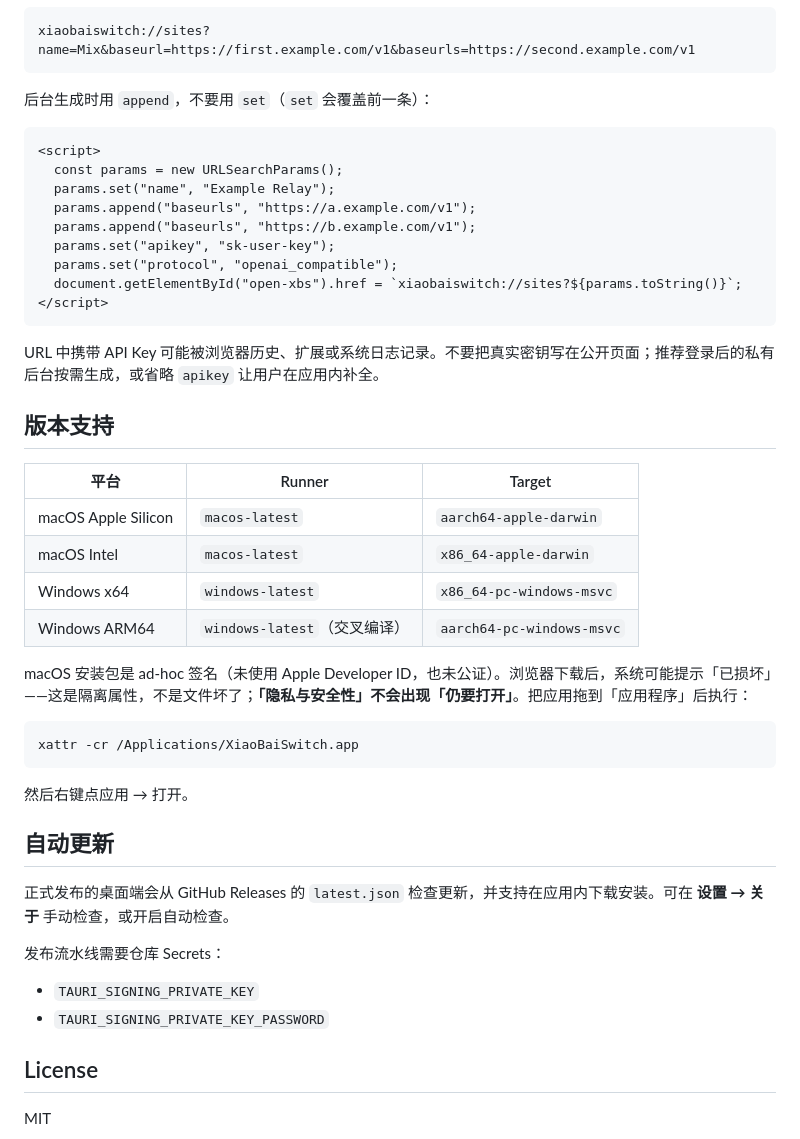
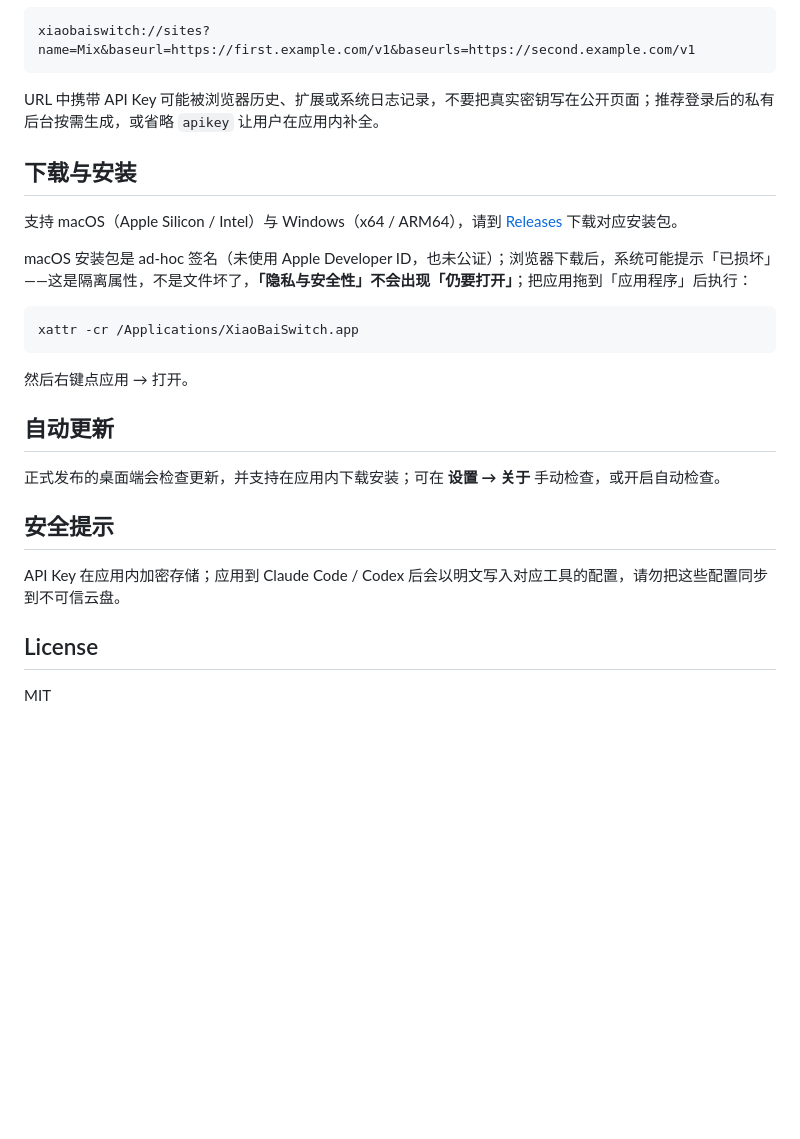
Before and after one commit to Hiki79/xiaobai-switch-omp, a Markdown page: README.md, the part around one of its changes. Drawn GitHub-style; blank space fills up the shorter version.

````diff
--- a/README.md
+++ b/README.md
@@ -86,32 +83,13 @@ xiaobaiswitch://sites?name=Example&baseurls=https://a.example.com/v1|https://b.e
 xiaobaiswitch://sites?name=Mix&baseurl=https://first.example.com/v1&baseurls=https://second.example.com/v1
 ```
 
-后台生成时用 `append`，不要用 `set`（`set` 会覆盖前一条）：
+URL 中携带 API Key 可能被浏览器历史、扩展或系统日志记录，不要把真实密钥写在公开页面；推荐登录后的私有后台按需生成，或省略 `apikey` 让用户在应用内补全。
 
-```html
-<script>
-  const params = new URLSearchParams();
-  params.set("name", "Example Relay");
-  params.append("baseurls", "https://a.example.com/v1");
-  params.append("baseurls", "https://b.example.com/v1");
-  params.set("apikey", "sk-user-key");
-  params.set("protocol", "openai_compatible");
-  document.getElementById("open-xbs").href = `xiaobaiswitch://sites?${params.toString()}`;
-</script>
-```
+## 下载与安装
 
-URL 中携带 API Key 可能被浏览器历史、扩展或系统日志记录。不要把真实密钥写在公开页面；推荐登录后的私有后台按需生成，或省略 `apikey` 让用户在应用内补全。
+支持 macOS（Apple Silicon / Intel）与 Windows（x64 / ARM64），请到 [Releases](https://github.com/Licoy/xiaobai-switch/releases) 下载对应安装包。
 
-## 版本支持
-
-| 平台 | Runner | Target |
-|------|--------|--------|
-| macOS Apple Silicon | `macos-latest` | `aarch64-apple-darwin` |
-| macOS Intel | `macos-latest` | `x86_64-apple-darwin` |
-| Windows x64 | `windows-latest` | `x86_64-pc-windows-msvc` |
-| Windows ARM64 | `windows-latest`（交叉编译） | `aarch64-pc-windows-msvc`
-
-macOS 安装包是 ad-hoc 签名（未使用 Apple Developer ID，也未公证）。浏览器下载后，系统可能提示「已损坏」——这是隔离属性，不是文件坏了；**「隐私与安全性」不会出现「仍要打开」**。把应用拖到「应用程序」后执行：
+macOS 安装包是 ad-hoc 签名（未使用 Apple Developer ID，也未公证）；浏览器下载后，系统可能提示「已损坏」——这是隔离属性，不是文件坏了，**「隐私与安全性」不会出现「仍要打开」**；把应用拖到「应用程序」后执行：
 
 ```bash
 xattr -cr /Applications/XiaoBaiSwitch.app
@@ -121,12 +99,11 @@ xattr -cr /Applications/XiaoBaiSwitch.app
 
 ## 自动更新
 
-正式发布的桌面端会从 GitHub Releases 的 `latest.json` 检查更新，并支持在应用内下载安装。可在 **设置 → 关于** 手动检查，或开启自动检查。
+正式发布的桌面端会检查更新，并支持在应用内下载安装；可在 **设置 → 关于** 手动检查，或开启自动检查。
 
-发布流水线需要仓库 Secrets：
+## 安全提示
 
-- `TAURI_SIGNING_PRIVATE_KEY`
-- `TAURI_SIGNING_PRIVATE_KEY_PASSWORD`
+API Key 在应用内加密存储；应用到 Claude Code / Codex 后会以明文写入对应工具的配置，请勿把这些配置同步到不可信云盘。
 
 ## License
 
````
Also changed, not shown: other parts of README.md (+28 -31 lines), README_EN.md (added, +110 -0 lines).
